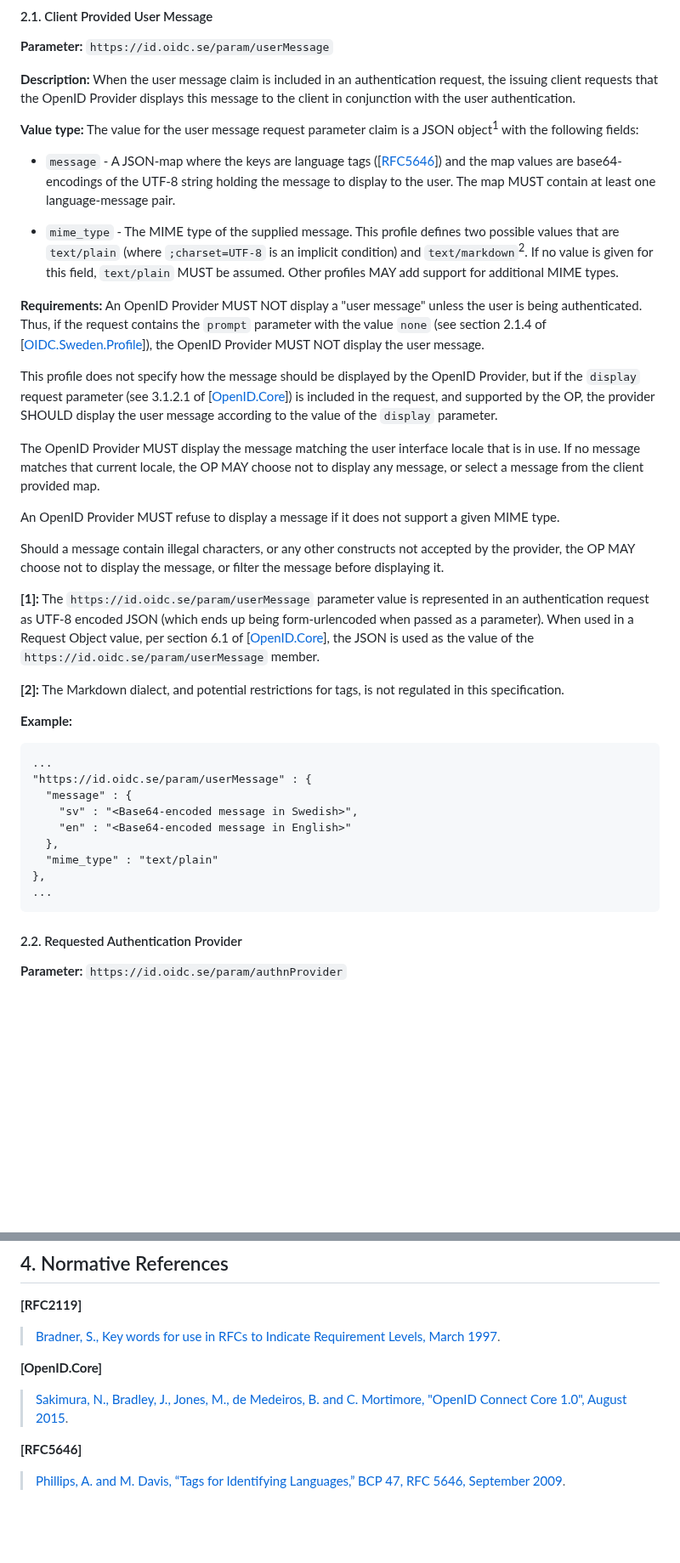
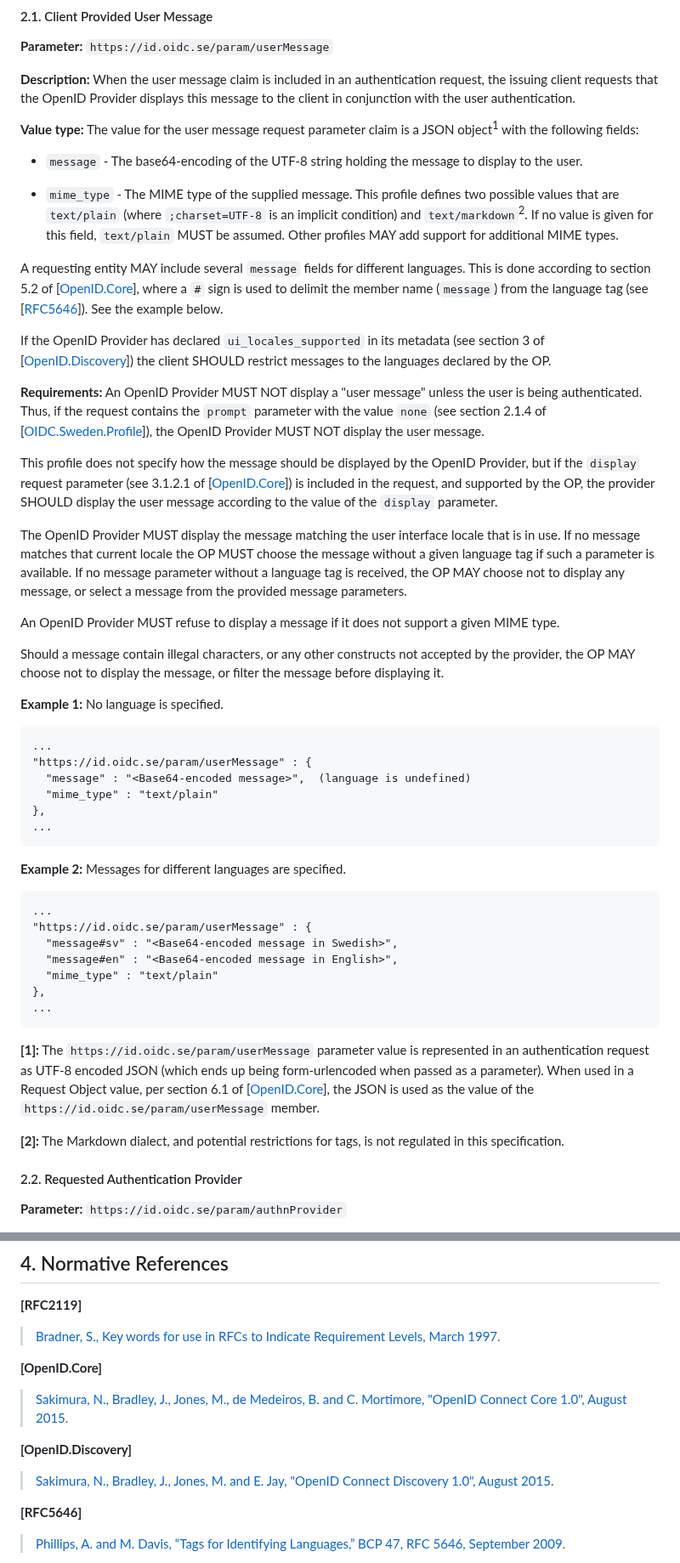
Before and after one commit to oidc-sweden/specifications, a Markdown page: request-parameter-extensions.md, 2 parts joined by grey strips. Shown at 85% size. GitHub-like rendering; blank space fills up the shorter version.

Commit message:
IS-73 Change in representing languages on claims
In order to better comply with OIDC core's way of representing languages for claims, we have changed the definition on the userMessage request parameter.

````diff
--- a/request-parameter-extensions.md
+++ b/request-parameter-extensions.md
@@ -80,14 +80,19 @@ the user authentication.
 **Value type:** The value for the user message request parameter claim is a JSON object<sup>1</sup>
  with the following fields:
 
-* `message` - A JSON-map where the keys are language tags (\[[RFC5646](#rfc5646)\]) and the map
-values are base64-encodings of the UTF-8 string holding the message to display to the user. The map
-MUST contain at least one language-message pair.
+* `message` - The base64-encoding of the UTF-8 string holding the message to display to the user.
 
 * `mime_type` - The MIME type of the supplied message. This profile defines two possible values that
 are `text/plain` (where `;charset=UTF-8` is an implicit condition) and `text/markdown`<sup>2</sup>.
 If no value is given for this field, `text/plain` MUST be assumed. Other profiles MAY add support for
 additional MIME types.
+
+A requesting entity MAY include several `message` fields for different languages. This is done
+according to section 5.2 of \[[OpenID.Core](#openid-core)\], where a `#` sign is used to delimit
+the member name (`message`) from the language tag (see \[[RFC5646](#rfc5646)\]). See the example below.
+
+If the OpenID Provider has declared `ui_locales_supported` in its metadata (see section 3 of \[[OpenID.Discovery](#openid-discovery)\]) the client SHOULD restrict messages to the languages
+declared by the OP.
 
 **Requirements:** An OpenID Provider MUST NOT display a "user message" unless the user is being
 authenticated. Thus, if the request contains the `prompt` parameter with the value `none` (see
@@ -100,13 +105,37 @@ and supported by the OP, the provider SHOULD display the user message according
 `display` parameter.
 
 The OpenID Provider MUST display the message matching the user interface locale that is in use. If no
-message matches that current locale, the OP MAY choose not to display any message, or select a message
-from the client provided map.
+message matches that current locale the OP MUST choose the message without a given language tag
+if such a parameter is available. If no message parameter without a language tag is received, the OP MAY
+choose not to display any message, or select a message from the provided message parameters.
 
 An OpenID Provider MUST refuse to display a message if it does not support a given MIME type.
 
 Should a message contain illegal characters, or any other constructs not accepted by the provider,
 the OP MAY choose not to display the message, or filter the message before displaying it.
+
+**Example 1:** No language is specified.
+
+```
+...
+"https://id.oidc.se/param/userMessage" : {
+  "message" : "<Base64-encoded message>",  (language is undefined)
+  "mime_type" : "text/plain"
+},
+...
+```
+
+**Example 2:** Messages for different languages are specified.
+
+```
+...
+"https://id.oidc.se/param/userMessage" : {
+  "message#sv" : "<Base64-encoded message in Swedish>",
+  "message#en" : "<Base64-encoded message in English>",
+  "mime_type" : "text/plain"
+},
+...
+```
 
 **\[1\]:** The `https://id.oidc.se/param/userMessage` parameter value is represented in an
 authentication request as UTF-8 encoded JSON (which ends up being form-urlencoded when passed as a
@@ -114,20 +143,6 @@ parameter). When used in a Request Object value, per section 6.1 of \[[OpenID.Co
 the JSON is used as the value of the `https://id.oidc.se/param/userMessage` member.
 
 **\[2\]:** The Markdown dialect, and potential restrictions for tags, is not regulated in this specification.
-
-**Example:**
-
-```
-...
-"https://id.oidc.se/param/userMessage" : {
-  "message" : {
-    "sv" : "<Base64-encoded message in Swedish>",
-    "en" : "<Base64-encoded message in English>"
-  },
-  "mime_type" : "text/plain"
-},
-...
-```
 
 <a name="requested-authentication-provider"></a>
 #### 2.2. Requested Authentication Provider
@@ -221,6 +236,10 @@ If this parameter is not set by the OP, a default of `[ "text/plain" ]` MUST be
 **\[OpenID.Core\]**
 > [Sakimura, N., Bradley, J., Jones, M., de Medeiros, B. and C. Mortimore, "OpenID Connect Core 1.0", August 2015](https://openid.net/specs/openid-connect-core-1_0.html).
 
+<a name="openid-discovery"></a>
+**\[OpenID.Discovery\]**
+> [Sakimura, N., Bradley, J., Jones, M. and E. Jay, "OpenID Connect Discovery 1.0", August 2015](https://openid.net/specs/openid-connect-discovery-1_0.html).
+
 <a name="rfc5646"></a>
 **\[RFC5646\]**
 > [Phillips, A. and M. Davis, “Tags for Identifying Languages,” BCP 47, RFC 5646, September 2009](https://www.rfc-editor.org/rfc/rfc5646).
````
Also changed, not shown: other parts of request-parameter-extensions.md (+1 -1 lines), oidc-signature-extension.md (+4 -9 lines).
